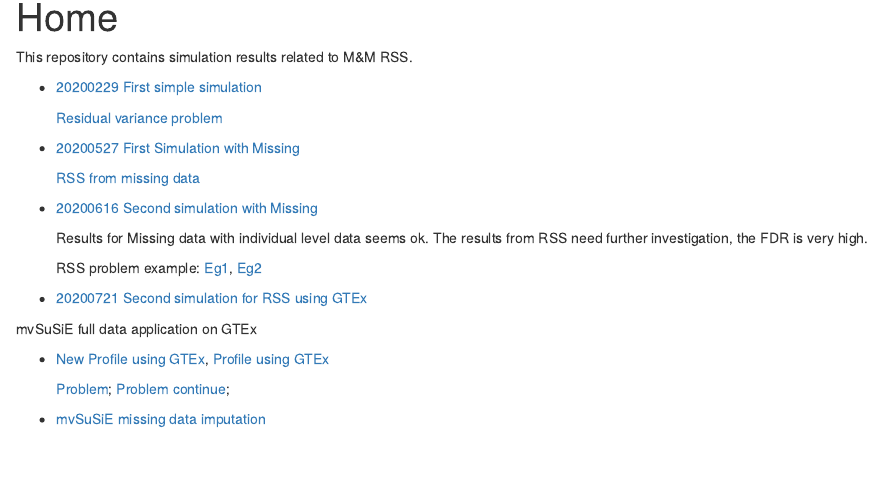
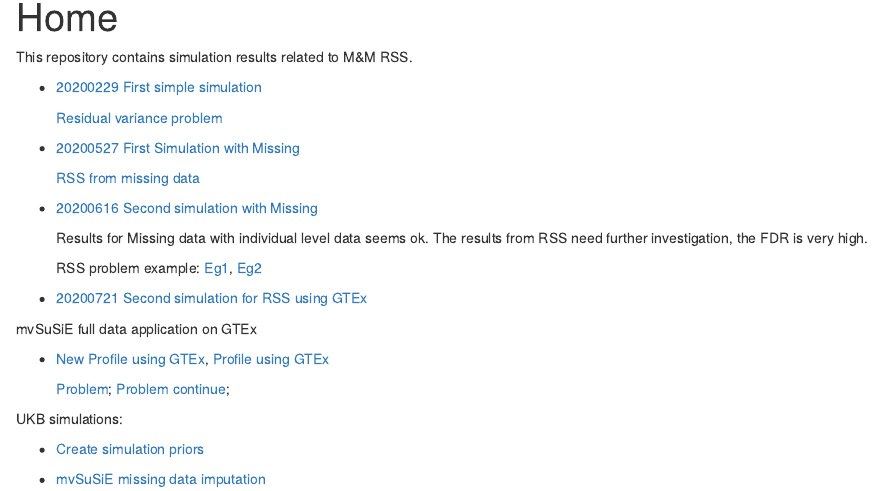
Before and after one commit to stephenslab/mmbr-rss-dsc, an R Markdown document (analysis/index.Rmd): the page in a window 1100 px wide, from 90 px down. Rendered offline with R 4.5, knitr and Pandoc, with nearby package versions; drawn as R Markdown's standard HTML page in place of the format the file asks for.

Commit message:
wflow_publish("analysis/index.Rmd")

```diff
--- a/analysis/index.Rmd
+++ b/analysis/index.Rmd
@@ -34,4 +34,10 @@ mvSuSiE full data application on GTEx
     [Problem](GTExprofileProblem.html); [Problem continue](GTExprofileProblem2.html);
 
 
+UKB simulations:
+
+* [Create simulation priors](create_simulation_priors.html)
+
+
+
 * [mvSuSiE missing data imputation](mmbr_missing_imputation.html)
```
